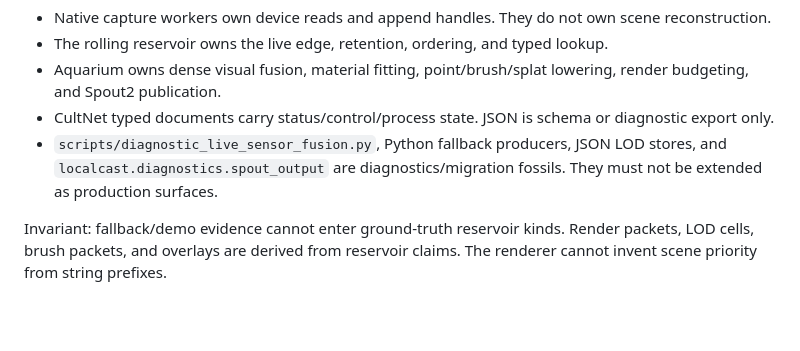
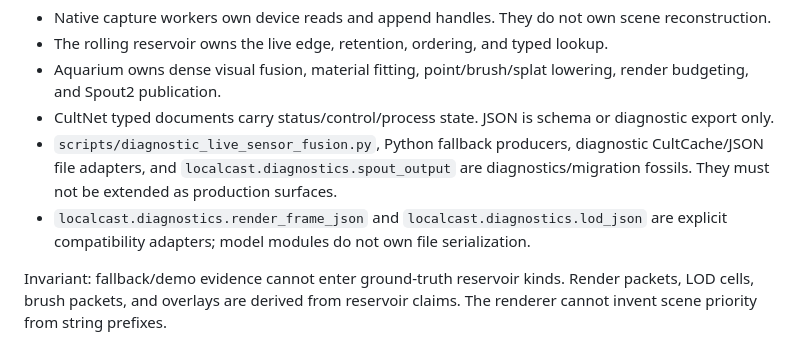
Before and after one commit to GameCult/Mimir, a Markdown page: notes/current-system-map.md, the part around the change. Rendered like a GitHub page; blank space fills up the shorter version.

```diff
--- a/notes/current-system-map.md
+++ b/notes/current-system-map.md
@@ -144,9 +144,13 @@ Ownership:
   lowering, render budgeting, and Spout2 publication.
 - CultNet typed documents carry status/control/process state. JSON is schema or
   diagnostic export only.
-- `scripts/diagnostic_live_sensor_fusion.py`, Python fallback producers, JSON LOD stores,
-  and `localcast.diagnostics.spout_output` are diagnostics/migration fossils.
-  They must not be extended as production surfaces.
+- `scripts/diagnostic_live_sensor_fusion.py`, Python fallback producers,
+  diagnostic CultCache/JSON file adapters, and
+  `localcast.diagnostics.spout_output` are diagnostics/migration fossils. They
+  must not be extended as production surfaces.
+- `localcast.diagnostics.render_frame_json` and
+  `localcast.diagnostics.lod_json` are explicit compatibility adapters; model
+  modules do not own file serialization.
 
 Invariant: fallback/demo evidence cannot enter ground-truth reservoir kinds.
 Render packets, LOD cells, brush packets, and overlays are derived from reservoir
```
Also changed, not shown: notes/fresh-workspace-handoff.md (+16 -6 lines).
